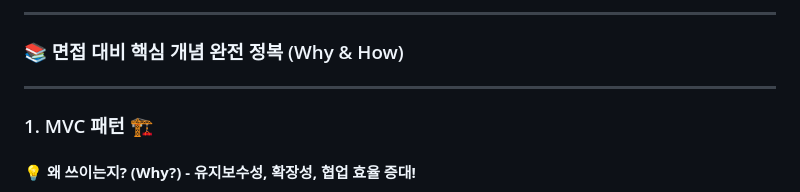
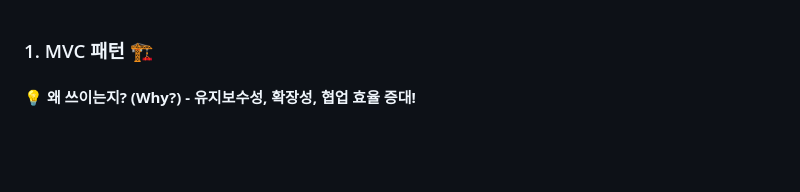
Before and after one commit to SelfStudyProjects/self_study, a Markdown page: 인프런(고품질 리액트와 스프링부트 65시간 풀스택 개발 강의)/springBootLogic/AdditionalRefer.md, the part around the change. Drawn GitHub-style; blank space fills up the shorter version.

Commit message:
AdditionalFile 수정

```diff
--- a/인프런(고품질 리액트와 스프링부트 65시간 풀스택 개발 강의)/springBootLogic/AdditionalRefer.md
+++ b/인프런(고품질 리액트와 스프링부트 65시간 풀스택 개발 강의)/springBootLogic/AdditionalRefer.md
@@ -1,9 +1,3 @@
----
-
-### 📚 면접 대비 핵심 개념 완전 정복 (Why & How)
-
----
-
 ### 1. MVC 패턴 🏗️
 
 #### **💡 왜 쓰이는지? (Why?) - 유지보수성, 확장성, 협업 효율 증대!**
```
